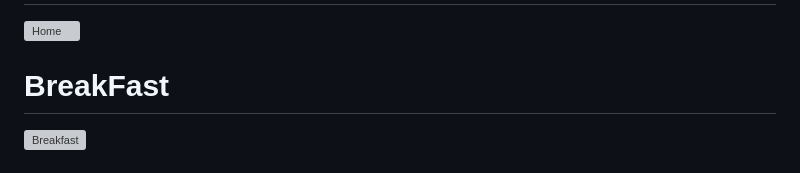
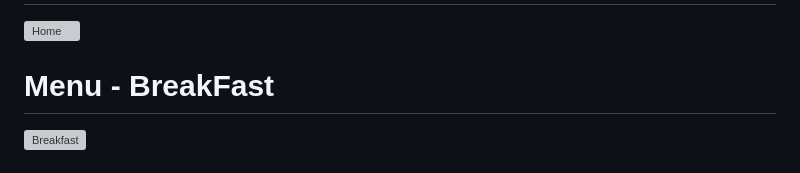
Before and after one commit to BHARATHWAJ9676/OLD-WORLD-EATS, a Markdown page: README.md, the part around the change. Drawn GitHub-style; grey boxes are pictures that could not be loaded.

```diff
--- a/README.md
+++ b/README.md
@@ -67,7 +67,7 @@ Working Live Project Display:
 # Home Page
 ![Home](https://github.com/BHARATHWAJ9676/OLD-WORLD-EATS/assets/108009157/49460bfd-9acb-4fb8-a8ab-f200a486cdbe)
 
-# BreakFast
+# Menu - BreakFast
 ![Breakfast](https://github.com/BHARATHWAJ9676/OLD-WORLD-EATS/assets/108009157/5ea79177-17c5-4f78-bf06-7554da202e3a)
 
 
```
